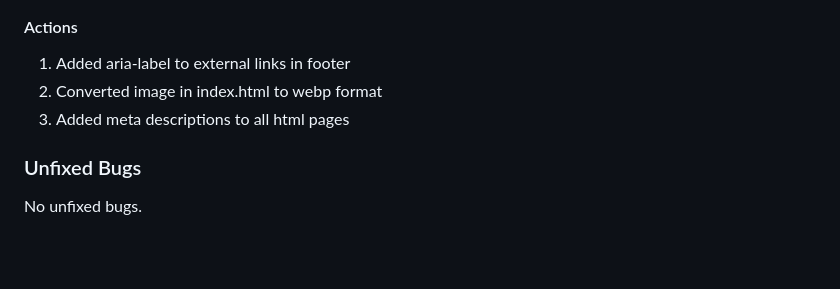
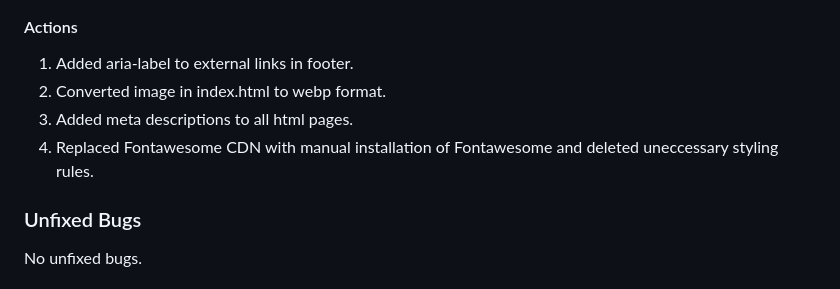
Before and after one commit to PVieira04/CI-project-1, a Markdown page: README.md, the part around the change. GitHub-like rendering; blank space fills up the shorter version.

Commit message:
add action to lighthouse report section of README

```diff
--- a/README.md
+++ b/README.md
@@ -402,9 +402,10 @@ Manual Testing was further done on other browsers. These browsers were chosen be
 ![Initial Lighthouse Report](./assets/media/lighthouse/lighthouse-report-initial.png)
 
 #### Actions
-1. Added aria-label to external links in footer
-2. Converted image in index.html to webp format
-3. Added meta descriptions to all html pages
+1. Added aria-label to external links in footer.
+2. Converted image in index.html to webp format.
+3. Added meta descriptions to all html pages.
+4. Replaced Fontawesome CDN with manual installation of Fontawesome and deleted uneccessary styling rules.
 
 ### Unfixed Bugs
 
```
